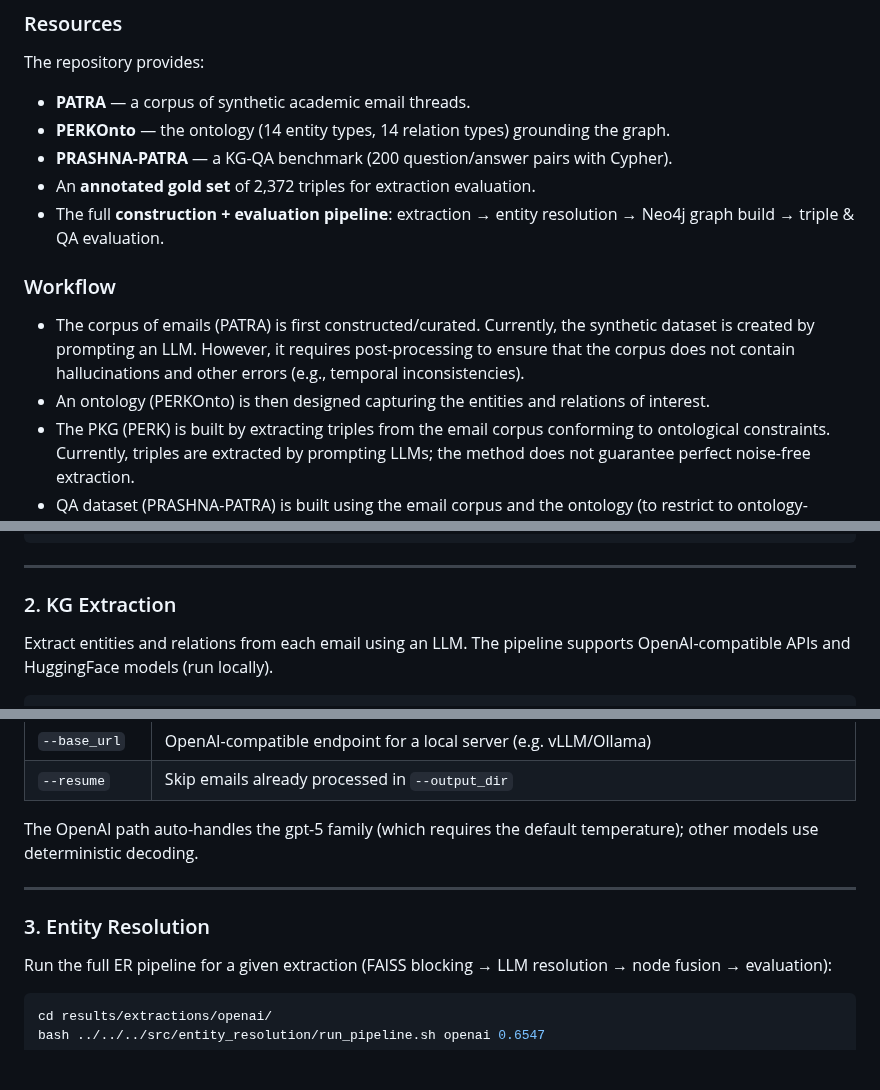
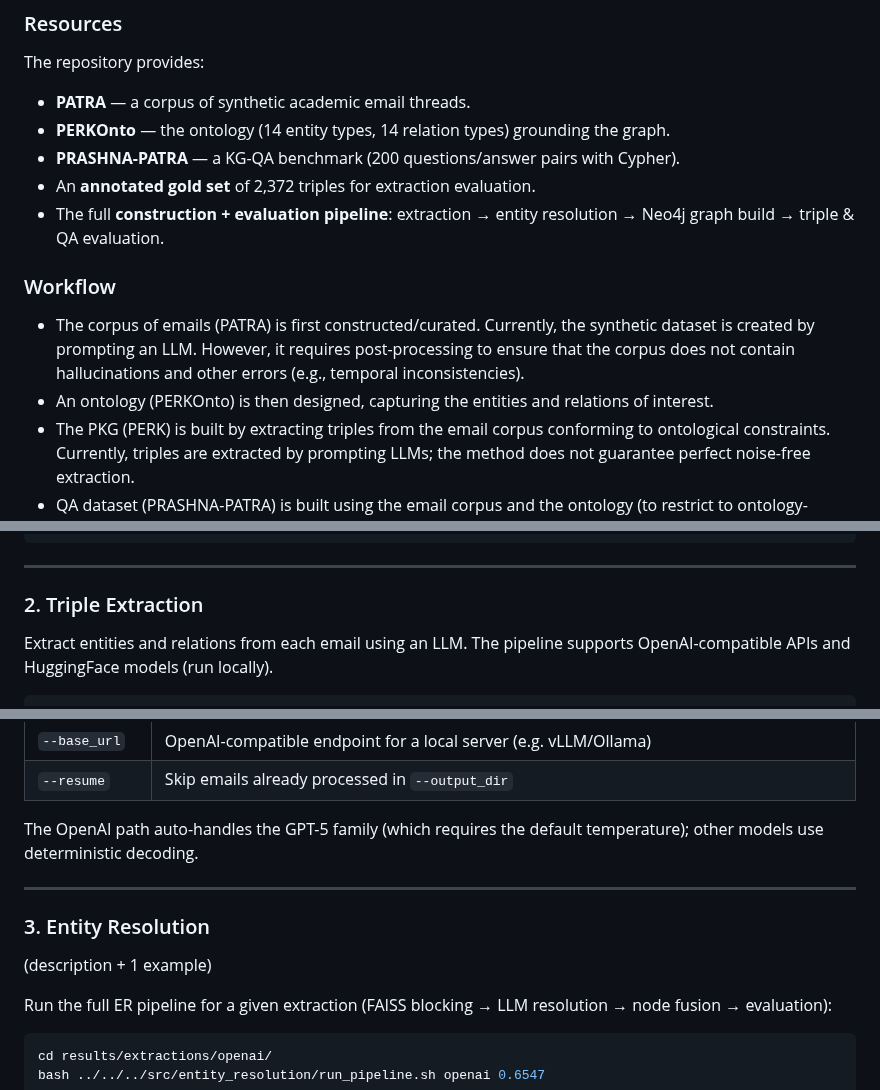
Before and after one commit to prantikaC/PERK, a Markdown page: README.md, 3 parts joined by grey strips. GitHub-like rendering; blank space fills up the shorter version.

Commit message:
Fix grammar and clarity issues in README.md
Corrected grammatical errors and improved clarity in the README.

````diff
--- a/README.md
+++ b/README.md
@@ -38,14 +38,14 @@ The repository provides:
 
 - **PATRA** — a corpus of synthetic academic email threads.
 - **PERKOnto** — the ontology (14 entity types, 14 relation types) grounding the graph.
-- **PRASHNA-PATRA** — a KG-QA benchmark (200 question/answer pairs with Cypher).
+- **PRASHNA-PATRA** — a KG-QA benchmark (200 questions/answer pairs with Cypher).
 - An **annotated gold set** of 2,372 triples for extraction evaluation.
 - The full **construction + evaluation pipeline**: extraction → entity resolution →
   Neo4j graph build → triple & QA evaluation.
 
 ### Workflow
 - The corpus of emails (PATRA) is first constructed/curated. Currently, the synthetic dataset is created by prompting an LLM. However, it requires post-processing to ensure that the corpus does not contain hallucinations and other errors (e.g., temporal inconsistencies).
-- An ontology (PERKOnto) is then designed capturing the entities and relations of interest.
+- An ontology (PERKOnto) is then designed, capturing the entities and relations of interest.
 - The PKG (PERK) is built by extracting triples from the email corpus conforming to ontological constraints. Currently, triples are extracted by prompting LLMs; the method does not guarantee perfect noise-free extraction.
 - QA dataset (PRASHNA-PATRA) is built using the email corpus and the ontology (to restrict to ontology-specified entities and relations).
 
@@ -170,7 +170,7 @@ python src/patra_generation/preprocess_patra.py \
 ```
 
 ---
-### 2. KG Extraction
+### 2. Triple Extraction
 
 Extract entities and relations from each email using an LLM. The pipeline supports
 OpenAI-compatible APIs and HuggingFace models (run locally).
@@ -197,12 +197,14 @@ python src/extraction/kg_extraction_pipeline.py \
 | `--base_url` | OpenAI-compatible endpoint for a local server (e.g. vLLM/Ollama) |
 | `--resume` | Skip emails already processed in `--output_dir` |
 
-The OpenAI path auto-handles the gpt-5 family (which requires the default
+The OpenAI path auto-handles the GPT-5 family (which requires the default
 temperature); other models use deterministic decoding.
 
 ---
 
 ### 3. Entity Resolution
+
+(description + 1 example)
 
 Run the full ER pipeline for a given extraction (FAISS blocking → LLM resolution → node fusion → evaluation):
 
````
Also changed, not shown: other parts of README.md (+4 -2 lines).
